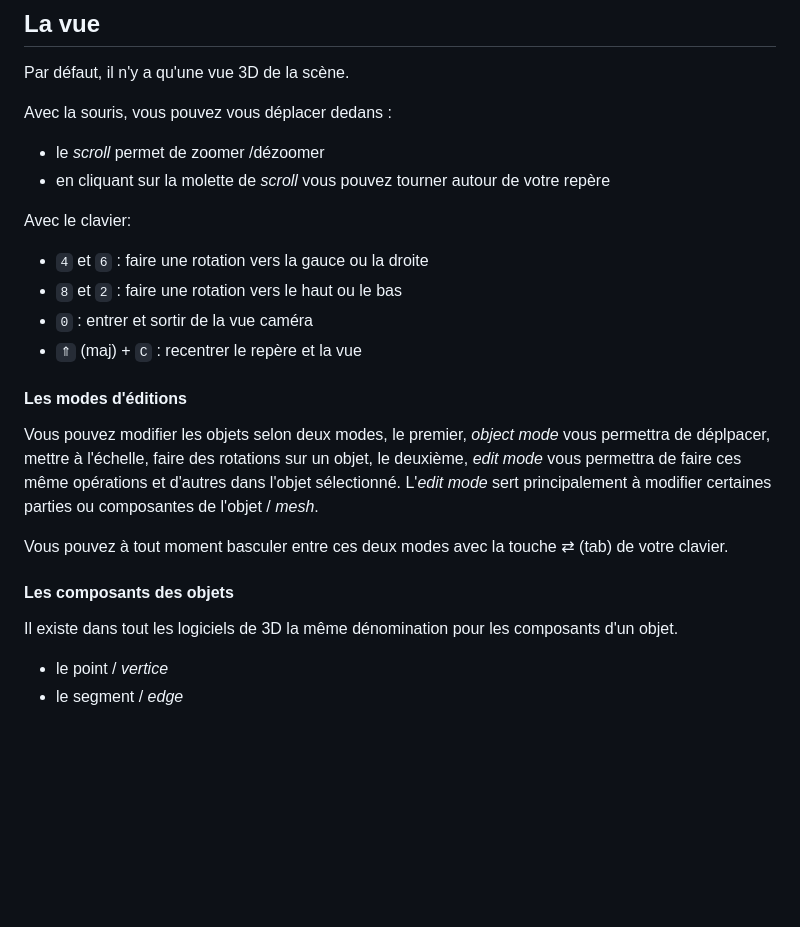
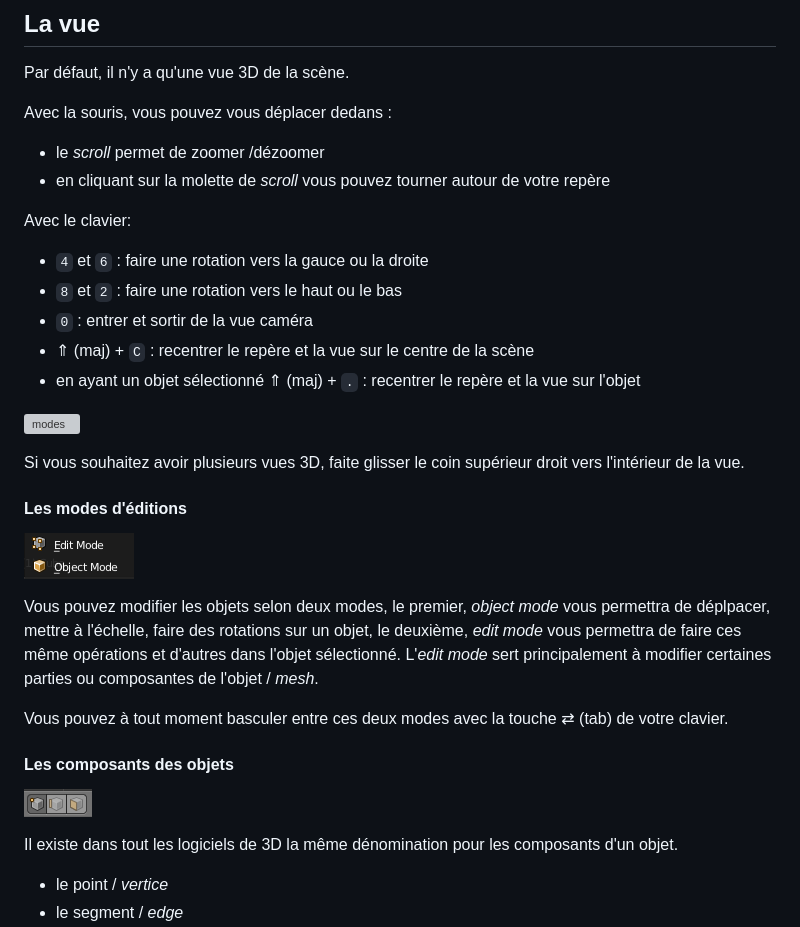
Before and after one commit to nclslbrn/workshop-BLENDER, a Markdown page: plan-de-travail.md, the part around the change printed below. Drawn GitHub-style; pictures changed too: src/edit_mode-object_mode.png (added), src/vertice-edge-face.png (added); blank space fills up the shorter version; grey boxes are pictures that could not be loaded.

````diff
--- a/plan-de-travail.md
+++ b/plan-de-travail.md
@@ -14,18 +14,31 @@ Avec la souris, vous pouvez vous déplacer dedans :
 - en cliquant sur la molette de <em>scroll</em> vous pouvez tourner autour de votre repère
 
 Avec le clavier:
-- <code>4</code> et <code>6</code> : faire une rotation vers la gauce ou la droite
-- <code>8</code> et <code>2</code> : faire une rotation vers le haut ou le bas
-- <code>0</code> : entrer et sortir de la vue caméra
-- <code>&uArr;</code> (maj) + <code>C</code> : recentrer le repère et la vue
+- ```4``` et ```6``` : faire une rotation vers la gauce ou la droite
+- ```8``` et ```2``` : faire une rotation vers le haut ou le bas
+- ```0``` : entrer et sortir de la vue caméra
+- &uArr; (maj) + ```C``` : recentrer le repère et la vue sur le centre de la scène
+- en ayant un objet sélectionné  &uArr; (maj) + ```.``` : recentrer le repère et la vue sur l'objet
 
 
+
+
+ ![modes](src/vue-3d.gif)
+
+Si vous souhaitez avoir plusieurs vues 3D, faite glisser le coin supérieur droit vers l'intérieur de la vue.
+
 #### Les modes d'éditions
+
+![modes](src/edit_mode-object_mode.png)
+
 Vous pouvez modifier les objets selon deux modes, le premier, <em>object mode</em> vous permettra de déplpacer, mettre à l'échelle, faire des rotations sur un objet, le deuxième, <em>edit mode</em> vous permettra de faire ces même opérations et d'autres dans l'objet sélectionné. L'<em>edit mode</em> sert principalement à modifier certaines parties ou composantes de l'objet / <em>mesh</em>.
 
 Vous pouvez à tout moment basculer entre ces deux modes avec la touche &rlarr; (tab) de votre clavier.
 
 #### Les composants des objets
+
+![modes](src/vertice-edge-face.png)
+
 Il existe dans tout les logiciels de 3D la même dénomination pour les composants d'un objet.
 - le point /<em> vertice </em>
 - le segment /<em> edge </em>
````
Also changed, not shown: other parts of plan-de-travail.md (+12 -9 lines), src/locked-on-x.png (added), 1 other file.
